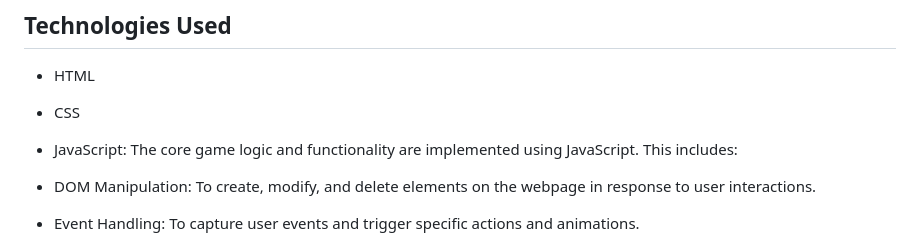
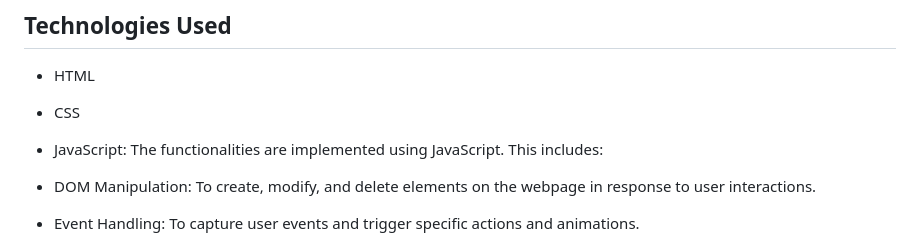
Before and after one commit to ingridgsi/bankist-landing-page-dom, a Markdown page: README.md, the part around the change. GitHub-like rendering.

```diff
--- a/README.md
+++ b/README.md
@@ -34,7 +34,7 @@ You can view my certificate of completion [here](https://www.udemy.com/certifica
 
 - HTML
 - CSS
-- JavaScript: The core game logic and functionality are implemented using JavaScript. This includes:
+- JavaScript: The functionalities are implemented using JavaScript. This includes:
 
 - DOM Manipulation: To create, modify, and delete elements on the webpage in response to user interactions.
 - Event Handling: To capture user events and trigger specific actions and animations.
```
